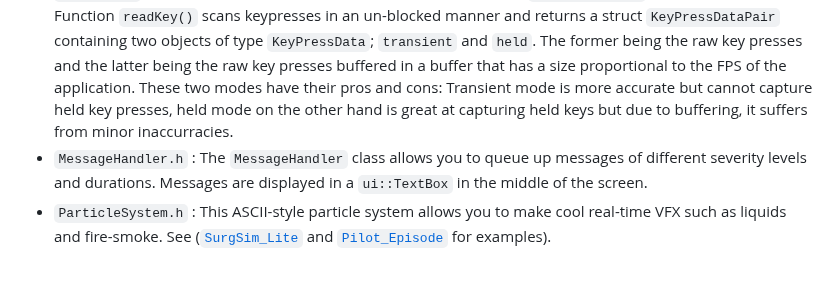
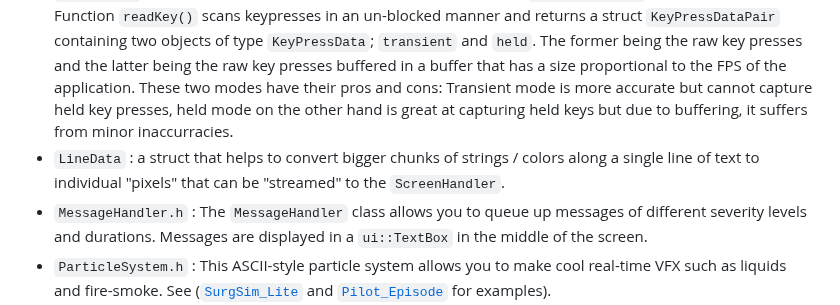
Before and after one commit to razterizer/Termin8or, a Markdown page: README.md, the part around the change. Drawn GitHub-style; blank space fills up the shorter version.

Commit message:
Update README.md
Adding info about LineData.

```diff
--- a/README.md
+++ b/README.md
@@ -56,6 +56,7 @@ Supported platforms (including but not limited to) are:
 * `Drawing.h` : Features some drawing functions such as `bresenham::plot_line()`, `drawing::draw_box()`, `drawing::draw_box_textured()`, `drawing::draw_box_outline()` and `drawing::filled_circle_positions()`.
 * `GameEngine.h` : A highly customizable buy easy to use game engine (or engine for any real-time terminal-based program).
 * `Keyboard.h` : A keyboard handling API that is easy to use. Use class `StreamKeyboard` to poll key presses. Function `readKey()` scans keypresses in an un-blocked manner and returns a struct `KeyPressDataPair` containing two objects of type `KeyPressData`; `transient` and `held`. The former being the raw key presses and the latter being the raw key presses buffered in a buffer that has a size proportional to the FPS of the application. These two modes have their pros and cons: Transient mode is more accurate but cannot capture held key presses, held mode on the other hand is great at capturing held keys but due to buffering, it suffers from minor inaccurracies.
+* `LineData` : a struct that helps to convert bigger chunks of strings / colors along a single line of text to individual "pixels" that can be "streamed" to the `ScreenHandler`.
 * `MessageHandler.h` : The `MessageHandler` class allows you to queue up messages of different severity levels and durations. Messages are displayed in a `ui::TextBox` in the middle of the screen.
 * `ParticleSystem.h` : This ASCII-style particle system allows you to make cool real-time VFX such as liquids and fire-smoke. See ([`SurgSim_Lite`](https://github.com/razterizer/SurgSim_Lite) and [`Pilot_Episode`](https://github.com/razterizer/Pilot_Episode) for examples).
 * `RC.h` : A struct representing the row and column position on the screen or in a texture or bounding box to mention a few.
```
